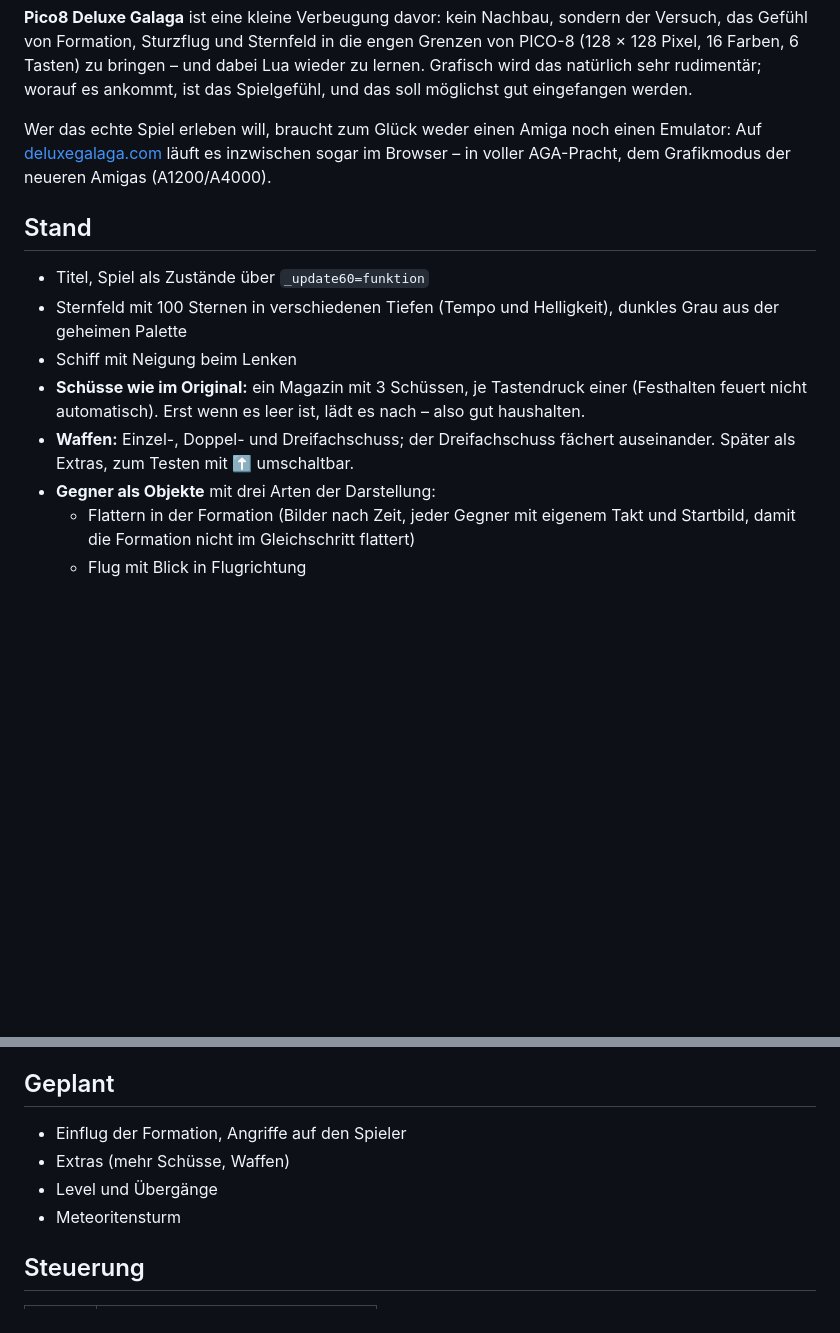
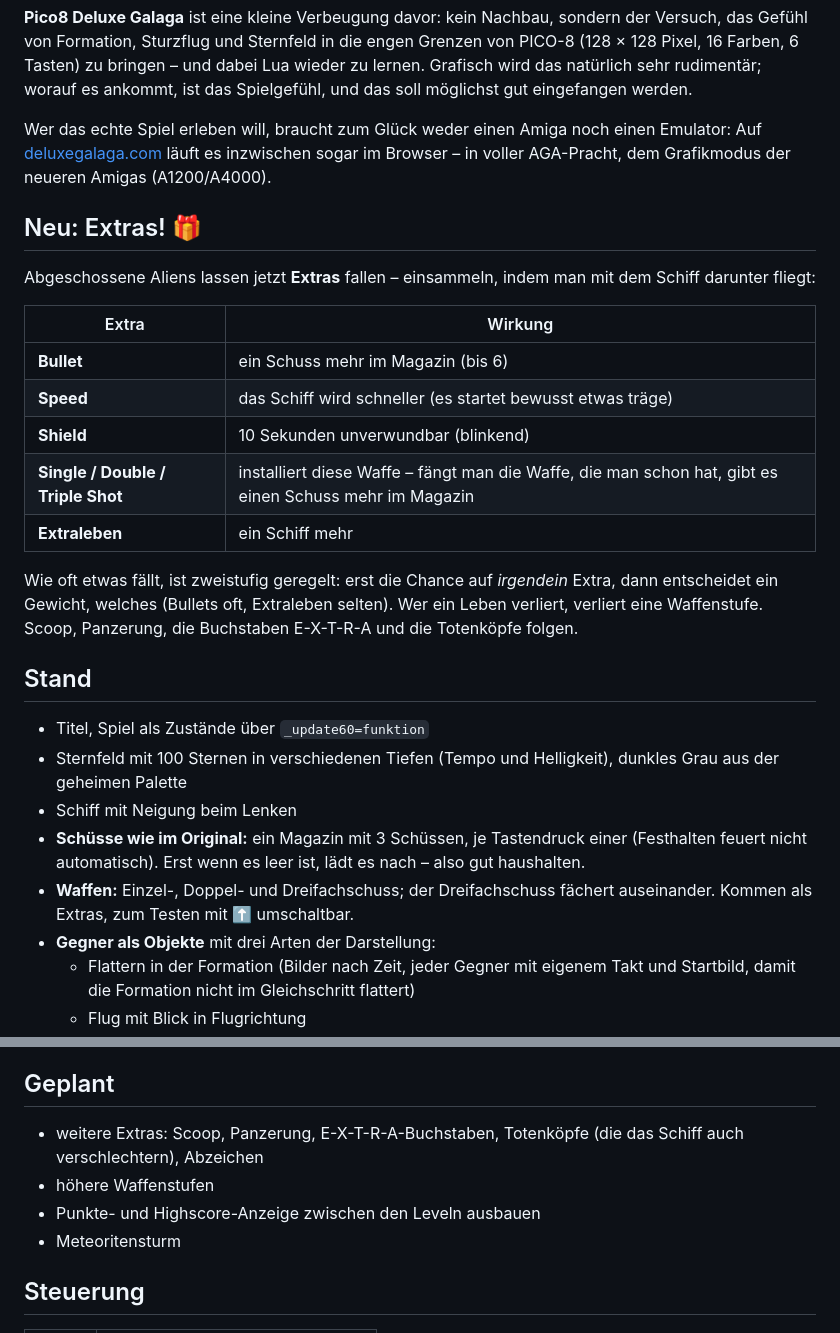
Before and after one commit to callimero/dgalaga, a Markdown page: README.md, 2 parts joined by grey strips. Rendered like a GitHub page; blank space fills up the shorter version.

```diff
--- a/README.md
+++ b/README.md
@@ -52,6 +52,24 @@ einen Emulator: Auf [deluxegalaga.com](https://deluxegalaga.com/index.html)
 läuft es inzwischen sogar im Browser – in voller AGA-Pracht, dem Grafikmodus
 der neueren Amigas (A1200/A4000).
 
+## Neu: Extras! 🎁
+
+Abgeschossene Aliens lassen jetzt **Extras** fallen – einsammeln, indem man
+mit dem Schiff darunter fliegt:
+
+| Extra | Wirkung |
+|---|---|
+| **Bullet** | ein Schuss mehr im Magazin (bis 6) |
+| **Speed** | das Schiff wird schneller (es startet bewusst etwas träge) |
+| **Shield** | 10 Sekunden unverwundbar (blinkend) |
+| **Single / Double / Triple Shot** | installiert diese Waffe – fängt man die Waffe, die man schon hat, gibt es einen Schuss mehr im Magazin |
+| **Extraleben** | ein Schiff mehr |
+
+Wie oft etwas fällt, ist zweistufig geregelt: erst die Chance auf *irgendein*
+Extra, dann entscheidet ein Gewicht, welches (Bullets oft, Extraleben selten).
+Wer ein Leben verliert, verliert eine Waffenstufe. Scoop, Panzerung, die
+Buchstaben E-X-T-R-A und die Totenköpfe folgen.
+
 ## Stand
 
 - Titel, Spiel als Zustände über `_update60=funktion`
@@ -62,7 +80,7 @@ der neueren Amigas (A1200/A4000).
   einer (Festhalten feuert nicht automatisch). Erst wenn es leer ist, lädt
   es nach – also gut haushalten.
 - **Waffen:** Einzel-, Doppel- und Dreifachschuss; der Dreifachschuss
-  fächert auseinander. Später als Extras, zum Testen mit ⬆️ umschaltbar.
+  fächert auseinander. Kommen als Extras, zum Testen mit ⬆️ umschaltbar.
 - **Gegner als Objekte** mit drei Arten der Darstellung:
   - Flattern in der Formation (Bilder nach Zeit, jeder Gegner mit eigenem
     Takt und Startbild, damit die Formation nicht im Gleichschritt flattert)
@@ -103,9 +121,10 @@ der neueren Amigas (A1200/A4000).
 
 ## Geplant
 
-- Einflug der Formation, Angriffe auf den Spieler
-- Extras (mehr Schüsse, Waffen)
-- Level und Übergänge
+- weitere Extras: Scoop, Panzerung, E-X-T-R-A-Buchstaben, Totenköpfe
+  (die das Schiff auch verschlechtern), Abzeichen
+- höhere Waffenstufen
+- Punkte- und Highscore-Anzeige zwischen den Leveln ausbauen
 - Meteoritensturm
 
 ## Steuerung
```
Also changed, not shown: dgalaga.p8.png, 4 other files.
